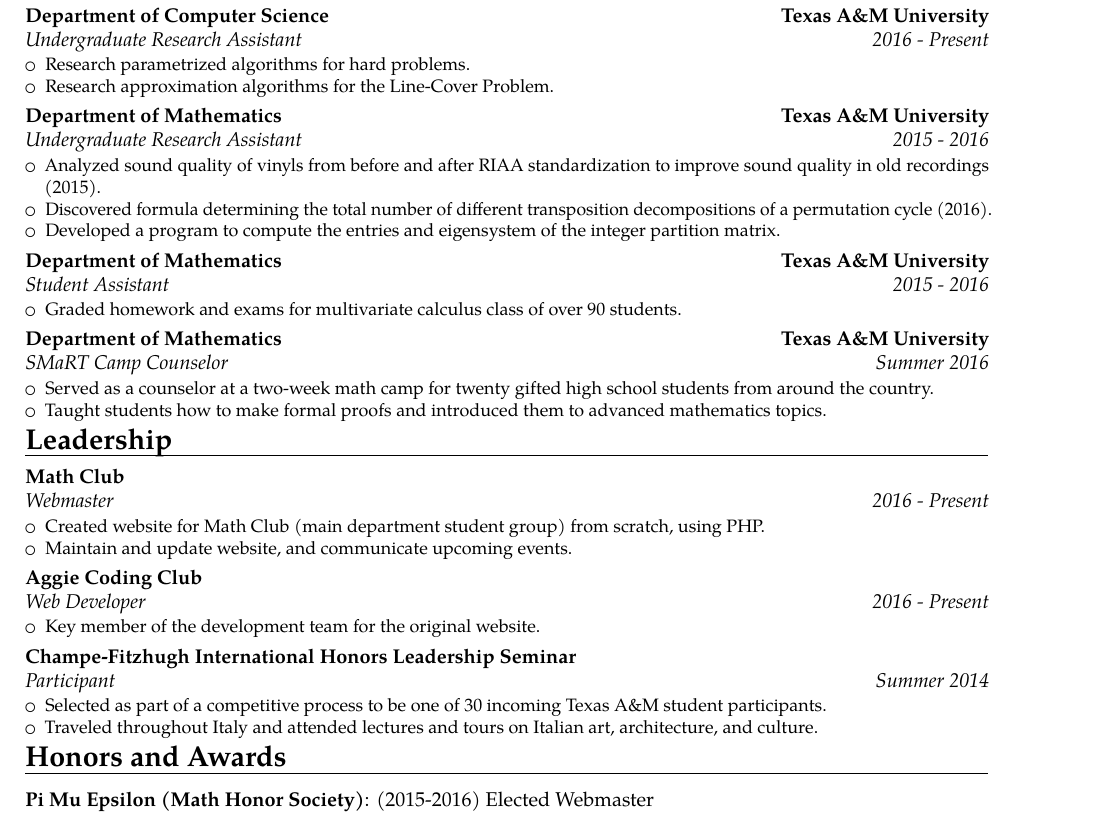
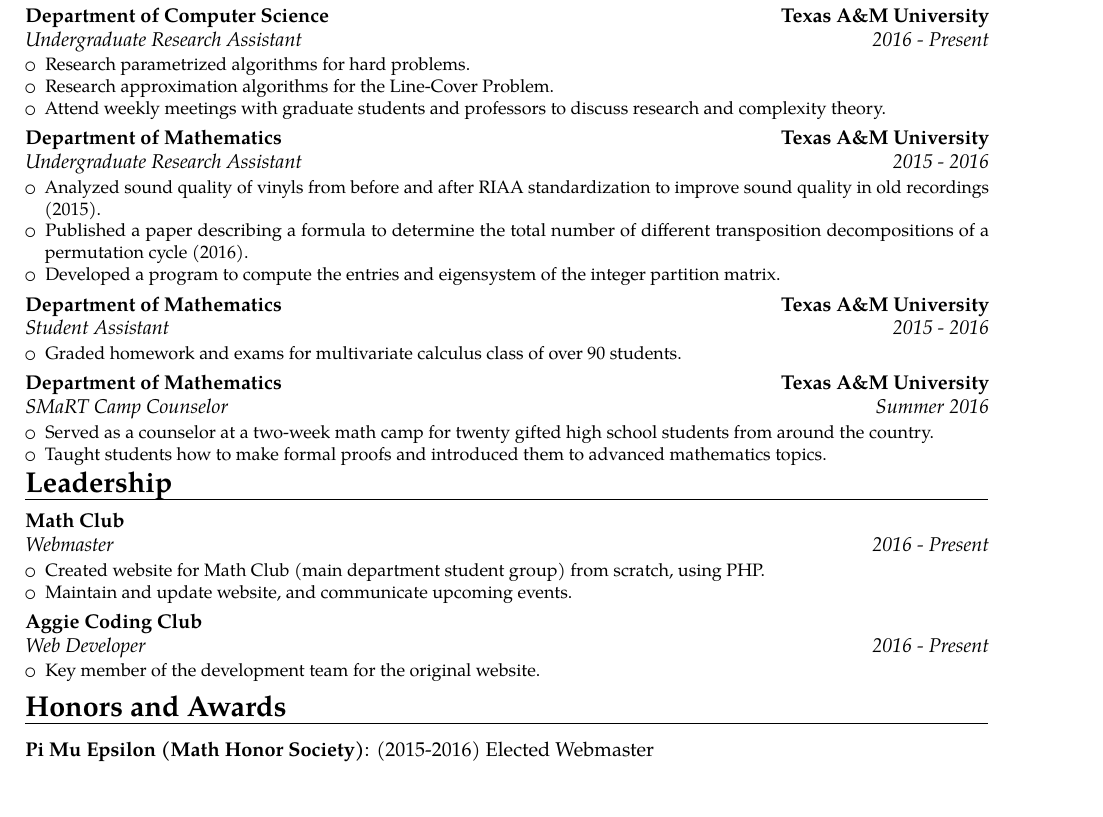
Before and after one commit to TexAgg/Resume, a LaTeX CV (templates/resume.template.tex): part of the page, cut so that both start at the same text. Compiled offline with pdfLaTeX.

Commit message:
add publication to resume

```diff
--- a/templates/resume.template.tex
+++ b/templates/resume.template.tex
@@ -90,12 +90,13 @@
     \begin{itemize}
         \item Research parametrized algorithms for hard problems.
         \item Research approximation algorithms for the Line-Cover Problem.
+        \item Attend weekly meetings with graduate students and professors to discuss research and complexity theory.
     \end{itemize}
 }
 \cventry{2015 - 2016}{Undergraduate Research Assistant}{Department of Mathematics}{Texas A\&M University}{}{
     \begin{itemize}
         \item Analyzed sound quality of vinyls from before and after RIAA standardization to improve sound quality in old recordings (2015).
-        \item Discovered formula determining the total number of different transposition decompositions of a permutation cycle (2016).
+        \item Published a \href{https://arxiv.org/abs/1702.06093}{paper} describing a formula to determine the total number of different transposition decompositions of a permutation cycle (2016).
         \item Developed a program to compute the entries and eigensystem of the integer partition matrix.
     \end{itemize}
 }
@@ -132,12 +133,6 @@
         \item Key member of the development team for the original website.
     \end{itemize}
 }
-\cventry{Summer 2014}{Participant}{Champe-Fitzhugh International Honors Leadership Seminar}{}{}{
-    \begin{itemize}
-        \item Selected as part of a competitive process to be one of 30 incoming Texas A\&M student participants.
-        \item Traveled throughout Italy and attended lectures and tours on Italian art, architecture, and culture.
-    \end{itemize}
-}
 
 \vspace*{-1\baselineskip}
 
```
